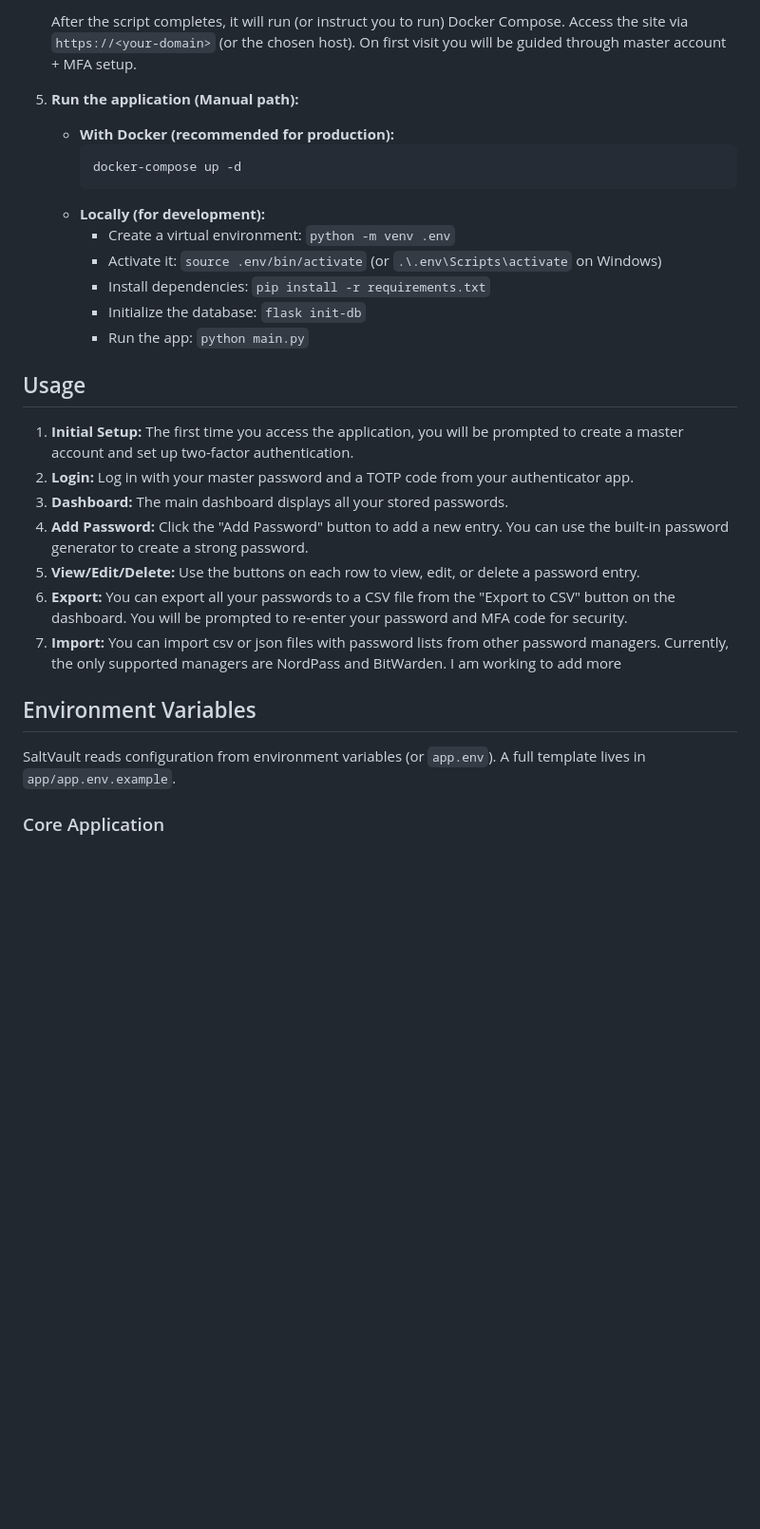
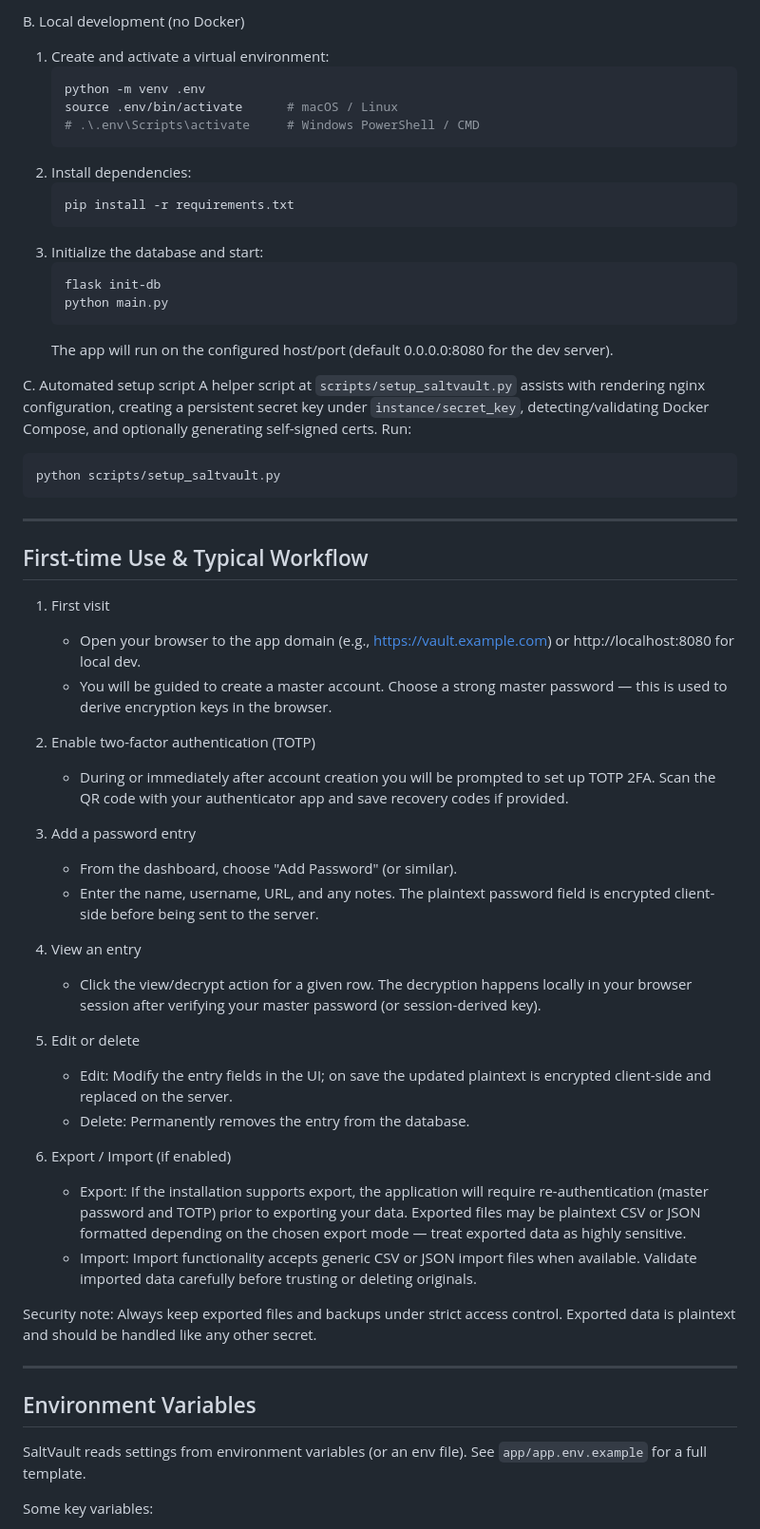
Before and after one commit to CyberPanther232/saltvault, a Markdown page: ReadMe.md, the part around one of its changes. Shown at 95% size. Drawn GitHub-style; blank space fills up the shorter version.

````diff
--- a/ReadMe.md
+++ b/ReadMe.md
@@ -71,32 +49,63 @@ A secure, lightweight, and containerized private password manager built with Fla
    ```
 
-   After the script completes, it will run (or instruct you to run) Docker Compose. Access the site via `https://<your-domain>` (or the chosen host). On first visit you will be guided through master account + MFA setup.
-5. **Run the application (Manual path):**
+B. Local development (no Docker)
+1. Create and activate a virtual environment:
+   ```bash
+   python -m venv .env
+   source .env/bin/activate      # macOS / Linux
+   # .\.env\Scripts\activate     # Windows PowerShell / CMD
+   ```
+2. Install dependencies:
+   ```bash
+   pip install -r requirements.txt
+   ```
+3. Initialize the database and start:
+   ```bash
+   flask init-db
+   python main.py
+   ```
+   The app will run on the configured host/port (default 0.0.0.0:8080 for the dev server).
 
-   - **With Docker (recommended for production):**
-     ```bash
-     docker-compose up -d
-     ```
-   - **Locally (for development):**
-     - Create a virtual environment: `python -m venv .env`
-     - Activate it: `source .env/bin/activate` (or `.\.env\Scripts\activate` on Windows)
-     - Install dependencies: `pip install -r requirements.txt`
-     - Initialize the database: `flask init-db`
-     - Run the app: `python main.py`
+C. Automated setup script
+A helper script at `scripts/setup_saltvault.py` assists with rendering nginx configuration, creating a persistent secret key under `instance/secret_key`, detecting/validating Docker Compose, and optionally generating self-signed certs. Run:
 
-## Usage
+```bash
+python scripts/setup_saltvault.py
+```
 
-1. **Initial Setup:** The first time you access the application, you will be prompted to create a master account and set up two-factor authentication.
-2. **Login:** Log in with your master password and a TOTP code from your authenticator app.
-3. **Dashboard:** The main dashboard displays all your stored passwords.
-4. **Add Password:** Click the "Add Password" button to add a new entry. You can use the built-in password generator to create a strong password.
-5. **View/Edit/Delete:** Use the buttons on each row to view, edit, or delete a password entry.
-6. **Export:** You can export all your passwords to a CSV file from the "Export to CSV" button on the dashboard. You will be prompted to re-enter your password and MFA code for security.
-7. **Import:** You can import csv or json files with password lists from other password managers. Currently, the only supported managers are NordPass and BitWarden. I am working to add more
+---
+
+## First-time Use & Typical Workflow
+
+1. First visit
+   - Open your browser to the app domain (e.g., https://vault.example.com) or http://localhost:8080 for local dev.
+   - You will be guided to create a master account. Choose a strong master password — this is used to derive encryption keys in the browser.
+
+2. Enable two-factor authentication (TOTP)
+   - During or immediately after account creation you will be prompted to set up TOTP 2FA. Scan the QR code with your authenticator app and save recovery codes if provided.
+
+3. Add a password entry
+   - From the dashboard, choose "Add Password" (or similar).
+   - Enter the name, username, URL, and any notes. The plaintext password field is encrypted client-side before being sent to the server.
+
+4. View an entry
+   - Click the view/decrypt action for a given row. The decryption happens locally in your browser session after verifying your master password (or session-derived key).
+
+5. Edit or delete
+   - Edit: Modify the entry fields in the UI; on save the updated plaintext is encrypted client-side and replaced on the server.
+   - Delete: Permanently removes the entry from the database.
+
+6. Export / Import (if enabled)
+   - Export: If the installation supports export, the application will require re-authentication (master password and TOTP) prior to exporting your data. Exported files may be plaintext CSV or JSON formatted depending on the chosen export mode — treat exported data as highly sensitive.
+   - Import: Import functionality accepts generic CSV or JSON import files when available. Validate imported data carefully before trusting or deleting originals.
+
+Security note: Always keep exported files and backups under strict access control. Exported data is plaintext and should be handled like any other secret.
+
+---
 
 ## Environment Variables
 
-SaltVault reads configuration from environment variables (or `app.env`). A full template lives in `app/app.env.example`.
+SaltVault reads settings from environment variables (or an env file). See `app/app.env.example` for a full template.
 
-### Core Application
+Some key variables:
 
````
Also changed, not shown: other parts of ReadMe.md (+73 -136 lines).
